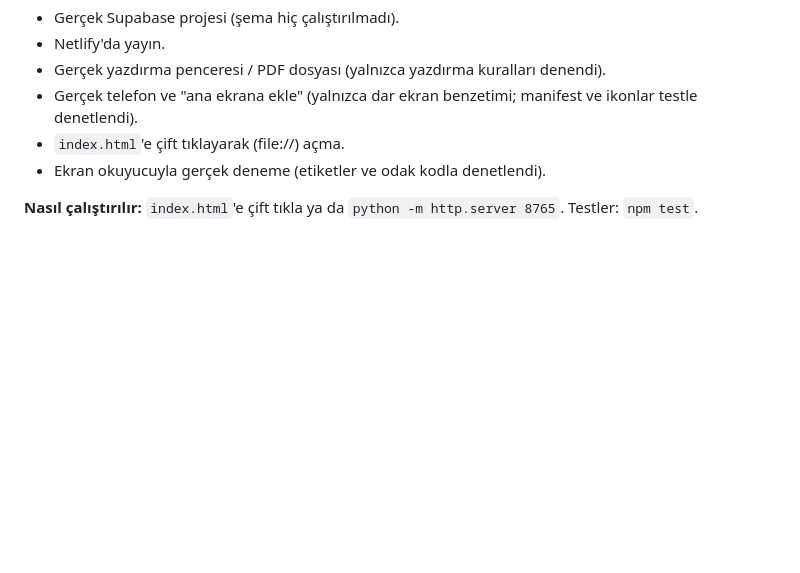
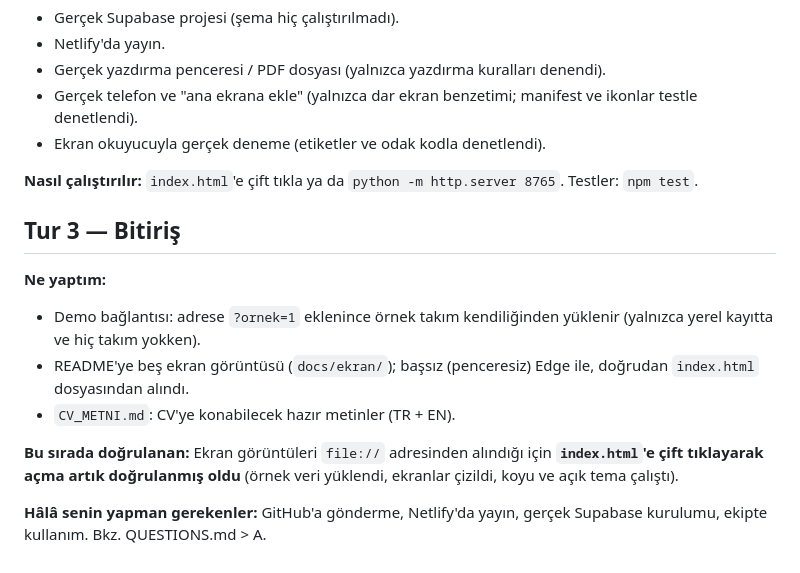
Before and after one commit to dvlp-omer/seyir, a Markdown page: PROGRESS.md, the part around the change. GitHub-like rendering; blank space fills up the shorter version.

```diff
--- a/PROGRESS.md
+++ b/PROGRESS.md
@@ -404,8 +404,23 @@ kapatınca uygulama önbellekten açıldı (çevrimdışı).
 - Gerçek yazdırma penceresi / PDF dosyası (yalnızca yazdırma kuralları denendi).
 - Gerçek telefon ve "ana ekrana ekle" (yalnızca dar ekran benzetimi; manifest
   ve ikonlar testle denetlendi).
-- `index.html`'e çift tıklayarak (file://) açma.
 - Ekran okuyucuyla gerçek deneme (etiketler ve odak kodla denetlendi).
 
 **Nasıl çalıştırılır:** `index.html`'e çift tıkla ya da `python -m http.server 8765`.
 Testler: `npm test`.
+
+## Tur 3 — Bitiriş
+
+**Ne yaptım:**
+- Demo bağlantısı: adrese `?ornek=1` eklenince örnek takım kendiliğinden
+  yüklenir (yalnızca yerel kayıtta ve hiç takım yokken).
+- README'ye beş ekran görüntüsü (`docs/ekran/`); başsız (penceresiz) Edge ile,
+  doğrudan `index.html` dosyasından alındı.
+- `CV_METNI.md`: CV'ye konabilecek hazır metinler (TR + EN).
+
+**Bu sırada doğrulanan:** Ekran görüntüleri `file://` adresinden alındığı için
+**`index.html`'e çift tıklayarak açma artık doğrulanmış oldu** (örnek veri
+yüklendi, ekranlar çizildi, koyu ve açık tema çalıştı).
+
+**Hâlâ senin yapman gerekenler:** GitHub'a gönderme, Netlify'da yayın,
+gerçek Supabase kurulumu, ekipte kullanım. Bkz. QUESTIONS.md > A.
```
Also changed, not shown: CV_METNI.md (added, +86 -0 lines), QUESTIONS.md (+3 -4 lines), README.md (+14 -23 lines), docs/ekran/etkinlikler.png (added), docs/ekran/gorevler-koyu.png (added), docs/ekran/mobil.png (added), docs/ekran/ozet.png (added), docs/ekran/takvim.png (added), 1 other file.
